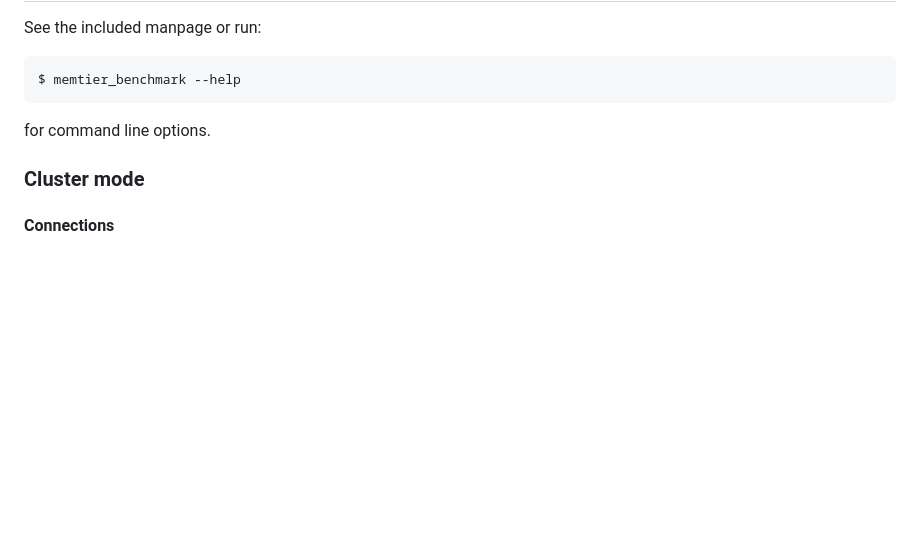
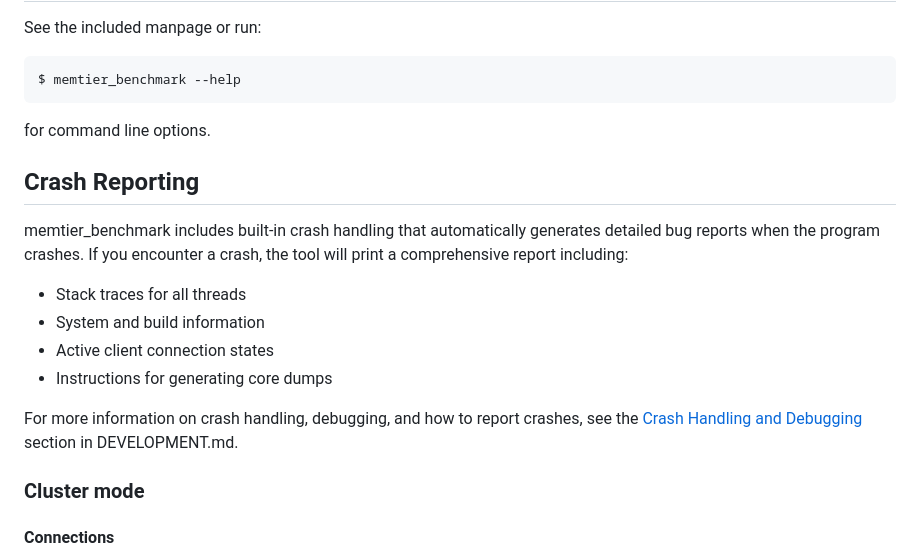
Before and after one commit to RedisLabs/memtier_benchmark, a Markdown page: README.md, the part around the change. GitHub-like rendering; blank space fills up the shorter version.

Commit message:
Include a link in the main README to the detailed Crash Handling and Debugging section in DEVELOPMENT.md

```diff
--- a/README.md
+++ b/README.md
@@ -95,6 +95,17 @@ $ memtier_benchmark --help
 
 for command line options.
 
+## Crash Reporting
+
+memtier_benchmark includes built-in crash handling that automatically generates detailed bug reports when the program crashes. If you encounter a crash, the tool will print a comprehensive report including:
+
+* Stack traces for all threads
+* System and build information
+* Active client connection states
+* Instructions for generating core dumps
+
+For more information on crash handling, debugging, and how to report crashes, see the [Crash Handling and Debugging](DEVELOPMENT.md#crash-handling-and-debugging) section in DEVELOPMENT.md.
+
 ### Cluster mode
 
 #### Connections
```
